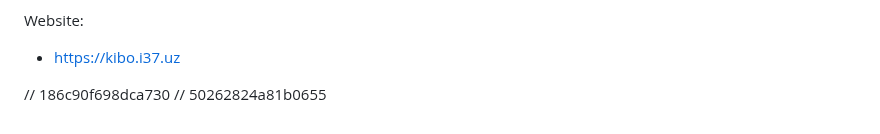
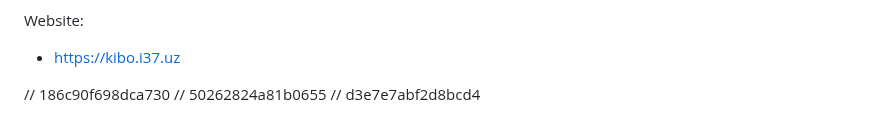
Before and after one commit to FarkhodovIslom/SorhyAI, a Markdown page: README.md, the part around the change. Rendered like a GitHub page.

Commit message:
fix: why does this even work

```diff
--- a/README.md
+++ b/README.md
@@ -164,3 +164,4 @@ Website:
 
 // 186c90f698dca730
 // 50262824a81b0655
+// d3e7e7abf2d8bcd4
```
